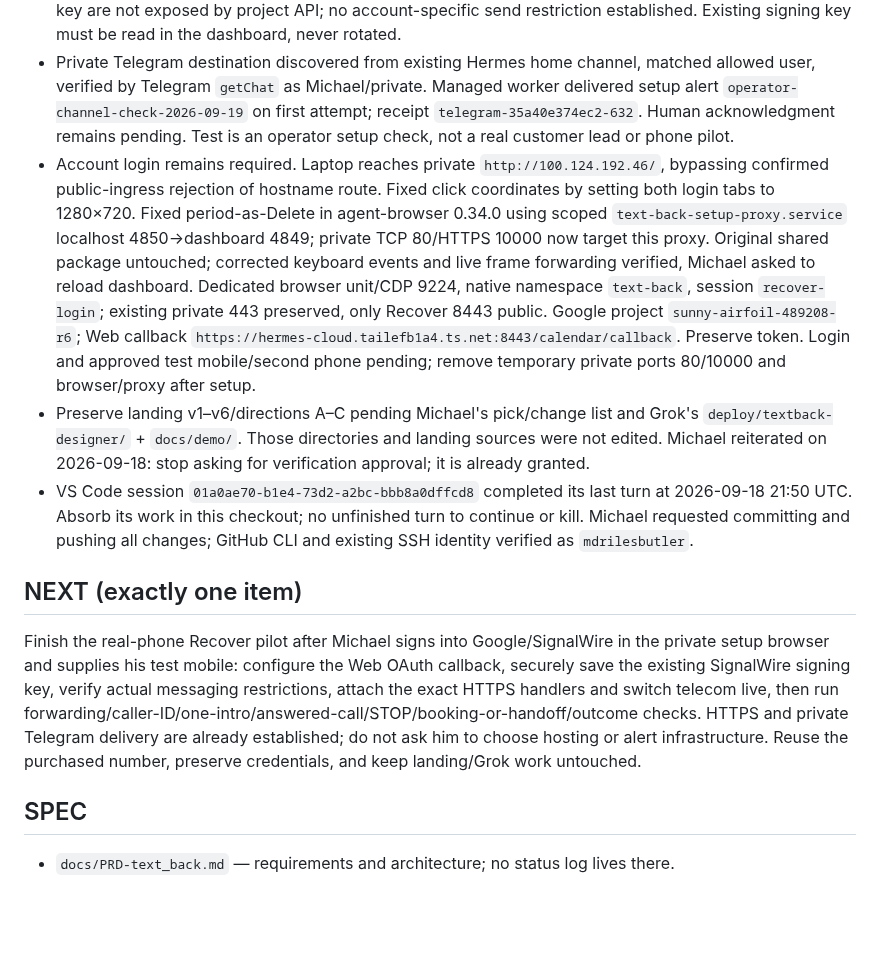
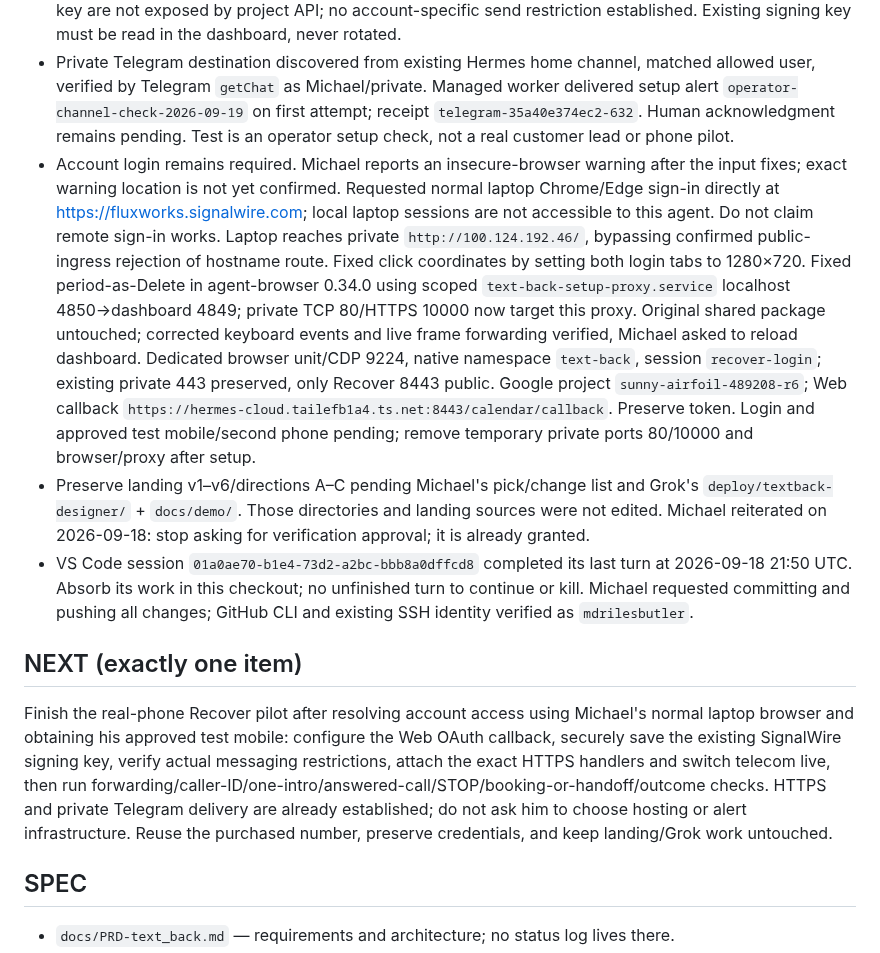
Before and after one commit to mdrilesbutler/text_back, a Markdown page: CLAUDE.md, the part around the change. GitHub-like rendering; blank space fills up the shorter version.

Commit message:
Record unresolved browser sign-in and native login fallback

```diff
--- a/CLAUDE.md
+++ b/CLAUDE.md
@@ -66,12 +66,12 @@ never code. Done = one real-phone Recover pilot proves conversion.
 - Runtime restarted with public HTTPS and Telegram enabled. Internet reachability verified via public DNS Funnel IP with TLS verification; existing private 443→5176 service preserved. Only 8443 is public. Protected rollback files: `~/.config/text_back/runtime.env.before-public-pilot` and `tailscale-before-recover.json`. Sender, telecom mode, credentials and SignalWire routing preserved.
 - Live provider evidence: Google free/busy succeeds and worker has no errors. SignalWire existing longcode supports voice/SMS/MMS and reports `messaging_integration_test`; number/project/brand APIs return HTTP 200, brand list is empty and complete. No voice/SMS URLs attached. Trial status and signing key are not exposed by project API; no account-specific send restriction established. Existing signing key must be read in the dashboard, never rotated.
 - Private Telegram destination discovered from existing Hermes home channel, matched allowed user, verified by Telegram `getChat` as Michael/private. Managed worker delivered setup alert `operator-channel-check-2026-09-19` on first attempt; receipt `telegram-35a40e374ec2-632`. Human acknowledgment remains pending. Test is an operator setup check, not a real customer lead or phone pilot.
-- Account login remains required. Laptop reaches private `http://100.124.192.46/`, bypassing confirmed public-ingress rejection of hostname route. Fixed click coordinates by setting both login tabs to 1280×720. Fixed period-as-Delete in agent-browser 0.34.0 using scoped `text-back-setup-proxy.service` localhost 4850→dashboard 4849; private TCP 80/HTTPS 10000 now target this proxy. Original shared package untouched; corrected keyboard events and live frame forwarding verified, Michael asked to reload dashboard. Dedicated browser unit/CDP 9224, native namespace `text-back`, session `recover-login`; existing private 443 preserved, only Recover 8443 public. Google project `sunny-airfoil-489208-r6`; Web callback `https://hermes-cloud.tailefb1a4.ts.net:8443/calendar/callback`. Preserve token. Login and approved test mobile/second phone pending; remove temporary private ports 80/10000 and browser/proxy after setup.
+- Account login remains required. Michael reports an insecure-browser warning after the input fixes; exact warning location is not yet confirmed. Requested normal laptop Chrome/Edge sign-in directly at https://fluxworks.signalwire.com; local laptop sessions are not accessible to this agent. Do not claim remote sign-in works. Laptop reaches private `http://100.124.192.46/`, bypassing confirmed public-ingress rejection of hostname route. Fixed click coordinates by setting both login tabs to 1280×720. Fixed period-as-Delete in agent-browser 0.34.0 using scoped `text-back-setup-proxy.service` localhost 4850→dashboard 4849; private TCP 80/HTTPS 10000 now target this proxy. Original shared package untouched; corrected keyboard events and live frame forwarding verified, Michael asked to reload dashboard. Dedicated browser unit/CDP 9224, native namespace `text-back`, session `recover-login`; existing private 443 preserved, only Recover 8443 public. Google project `sunny-airfoil-489208-r6`; Web callback `https://hermes-cloud.tailefb1a4.ts.net:8443/calendar/callback`. Preserve token. Login and approved test mobile/second phone pending; remove temporary private ports 80/10000 and browser/proxy after setup.
 - Preserve landing v1–v6/directions A–C pending Michael's pick/change list and Grok's `deploy/textback-designer/` + `docs/demo/`. Those directories and landing sources were not edited. Michael reiterated on 2026-09-18: stop asking for verification approval; it is already granted.
 - VS Code session `01a0ae70-b1e4-73d2-a2bc-bbb8a0dffcd8` completed its last turn at 2026-09-18 21:50 UTC. Absorb its work in this checkout; no unfinished turn to continue or kill. Michael requested committing and pushing all changes; GitHub CLI and existing SSH identity verified as `mdrilesbutler`.
 
 ## NEXT (exactly one item)
-Finish the real-phone Recover pilot after Michael signs into Google/SignalWire in the private setup browser and supplies his test mobile: configure the Web OAuth callback, securely save the existing SignalWire signing key, verify actual messaging restrictions, attach the exact HTTPS handlers and switch telecom live, then run forwarding/caller-ID/one-intro/answered-call/STOP/booking-or-handoff/outcome checks. HTTPS and private Telegram delivery are already established; do not ask him to choose hosting or alert infrastructure. Reuse the purchased number, preserve credentials, and keep landing/Grok work untouched.
+Finish the real-phone Recover pilot after resolving account access using Michael's normal laptop browser and obtaining his approved test mobile: configure the Web OAuth callback, securely save the existing SignalWire signing key, verify actual messaging restrictions, attach the exact HTTPS handlers and switch telecom live, then run forwarding/caller-ID/one-intro/answered-call/STOP/booking-or-handoff/outcome checks. HTTPS and private Telegram delivery are already established; do not ask him to choose hosting or alert infrastructure. Reuse the purchased number, preserve credentials, and keep landing/Grok work untouched.
 
 ## SPEC
 - `docs/PRD-text_back.md` — requirements and architecture; no status log lives there.
```
